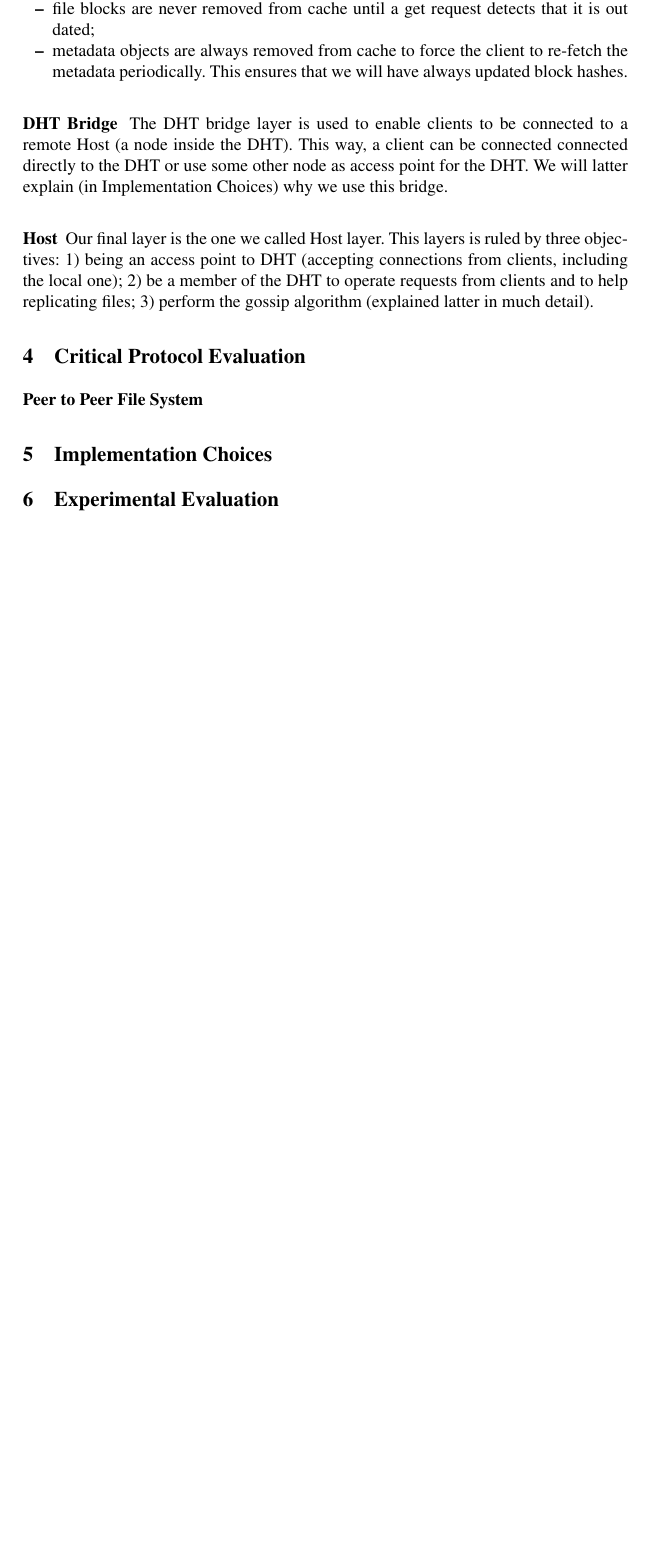
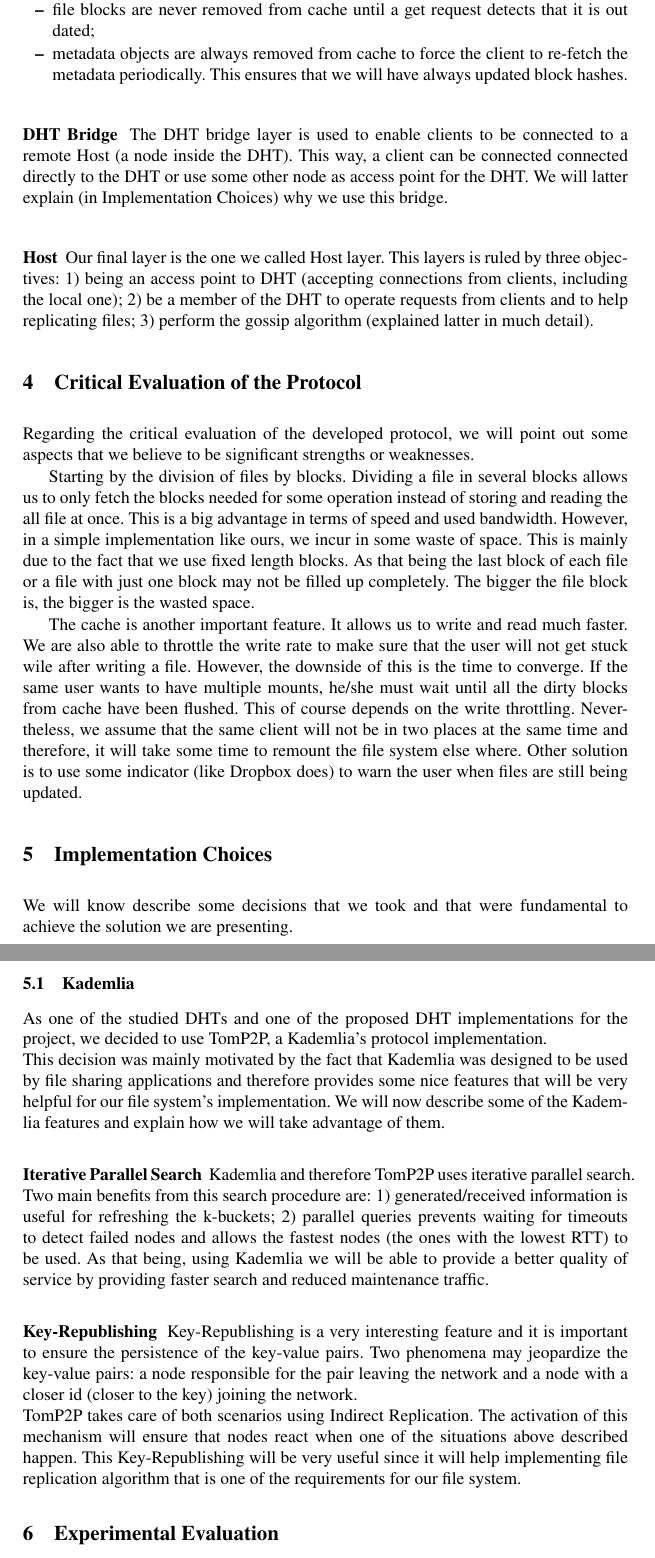
Before and after one commit to rodrigo-bruno/P2PFS, a LaTeX thesis (docs/FinalReport.tex): part of page 3 of 3 before the commit and two parts of pages 3 and 4 of 4 after it, the two joined at a grey line, cut so that both start at the same text, the shorter picture padded with empty space. Compiled offline with pdfLaTeX.

Commit message:
Stuff added to the final report.

```diff
--- a/docs/FinalReport.tex
+++ b/docs/FinalReport.tex
@@ -115,21 +115,40 @@ The DHT bridge layer is used to enable clients to be connected to a remote Host
 Our final layer is the one we called Host layer. This layers is ruled by three objectives: 1) being an access point to DHT (accepting connections from clients, including the local one); 2) be a member of the DHT to operate requests from clients and to help replicating files; 3) perform the gossip algorithm (explained latter in much detail).
 
 %%%%%%%%%%%%%%%%%%%%%%%%%%%%%%%%%%%%%%%%%%%%%%%%%%%%%%%%%%%%%%%%%%%%%%%%%%%%%%%
-% Section:  Evaluation of the Protocol
+% Section:  Evaluation of the Protocol (strengths and weaknesses)
 %%%%%%%%%%%%%%%%%%%%%%%%%%%%%%%%%%%%%%%%%%%%%%%%%%%%%%%%%%%%%%%%%%%%%%%%%%%%%%%
-\section{Critical Protocol Evaluation}
+\section{Critical Evaluation of the Protocol}
 
-\subsubsection{Peer to Peer File System}
+Regarding the critical evaluation of the developed protocol, we will point out some aspects that we believe to be significant strengths or weaknesses.
+
+Starting by the division of files by blocks. Dividing a file in several blocks allows us to only fetch the blocks needed for some operation instead of storing and reading the all file at once. This is a big advantage in terms of speed and used bandwidth. However, in a simple implementation like ours, we incur in some waste of space. This is mainly due to the fact that we use fixed length blocks. As that being the last block of each file or a file with just one block may not be filled up completely. The bigger the file block is, the bigger is the wasted space.
+
+The cache is another important feature. It allows us to write and read much faster. We are also able to throttle the write rate to make sure that the user will not get stuck wile after writing a file. However, the downside of this is the time to converge. If the same user wants to have multiple mounts, he/she must wait until all the dirty blocks from cache have been flushed. This of course depends on the write throttling. Nevertheless, we assume that the same client will not be in two places at the same time and therefore, it will take some time to remount the file system else where. Other solution is to use some indicator (like Dropbox does) to warn the user when files are still being updated.
 
 %%%%%%%%%%%%%%%%%%%%%%%%%%%%%%%%%%%%%%%%%%%%%%%%%%%%%%%%%%%%%%%%%%%%%%%%%%%%%%%
 % Section:  Implementation Choices
 %%%%%%%%%%%%%%%%%%%%%%%%%%%%%%%%%%%%%%%%%%%%%%%%%%%%%%%%%%%%%%%%%%%%%%%%%%%%%%%
 \section{Implementation Choices}
-% why kademlia
+
+We will know describe some decisions that we took and that were fundamental to achieve the solution we are presenting.
+
+\subsection{Kademlia}
+As one of the studied DHTs and one of the proposed DHT implementations for the project, we decided to use TomP2P, a Kademlia's protocol implementation.\\
+This decision was mainly motivated by the fact that Kademlia was designed to be used by file sharing applications and therefore provides some nice features that will be very helpful for our file system's implementation. We will now describe  some of the Kademlia features and explain how we will take advantage of them.
+
+\subsubsection{Iterative Parallel Search}
+Kademlia and therefore TomP2P uses iterative parallel search. Two main benefits from this search procedure are: 1) generated/received information is useful for  refreshing the k-buckets; 2) parallel queries prevents waiting for timeouts to  detect failed nodes and allows the fastest nodes (the ones with the lowest RTT)  to be used. As that being, using Kademlia we will be able to provide a better  quality of service by providing faster search and reduced maintenance traffic.
+
+\subsubsection{Key-Republishing}
+Key-Republishing is a very interesting feature and it is important to ensure the  persistence of the key-value pairs. Two phenomena may jeopardize the key-value pairs: a node responsible for the pair leaving the network and a node with a closer id (closer to the key) joining the network. \\
+TomP2P takes care of both scenarios using Indirect Replication. The activation of this mechanism will ensure that nodes react when one of the situations above described happen. This Key-Republishing will be very useful since it will help implementing file replication algorithm that is one of the requirements for our file system.
+
+
 % why clients turn into servers
 % chink size, cache times
 % check storage
-% homes and file chunks -> spatial locality
+% file chunks size -> spatial locality
+% metadatas as one object
 
 
 
```
